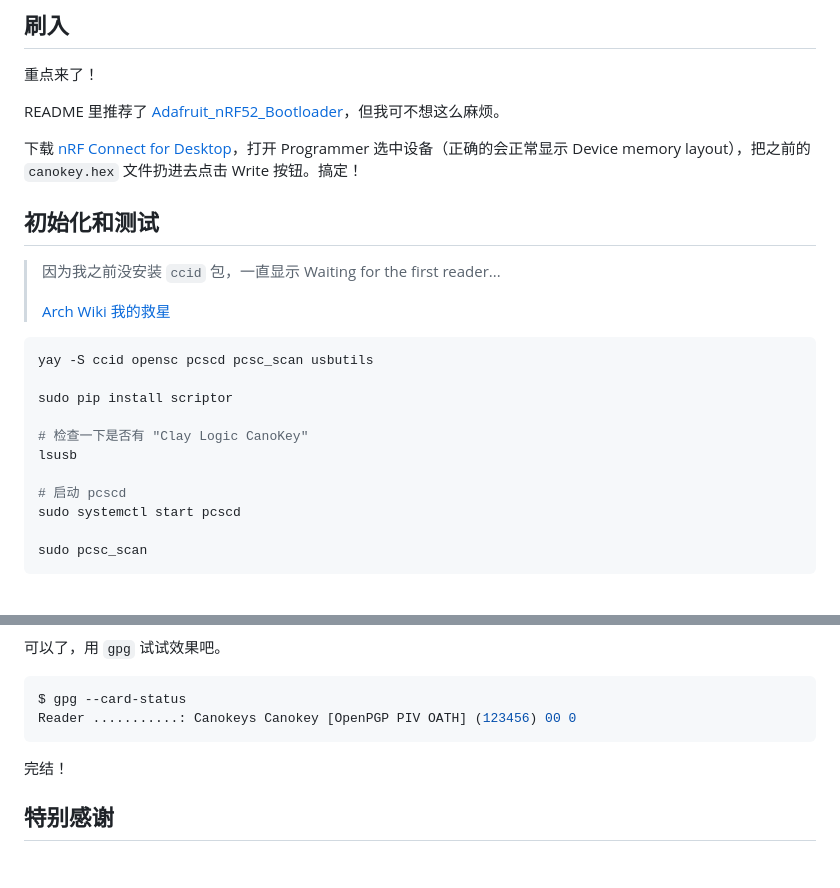
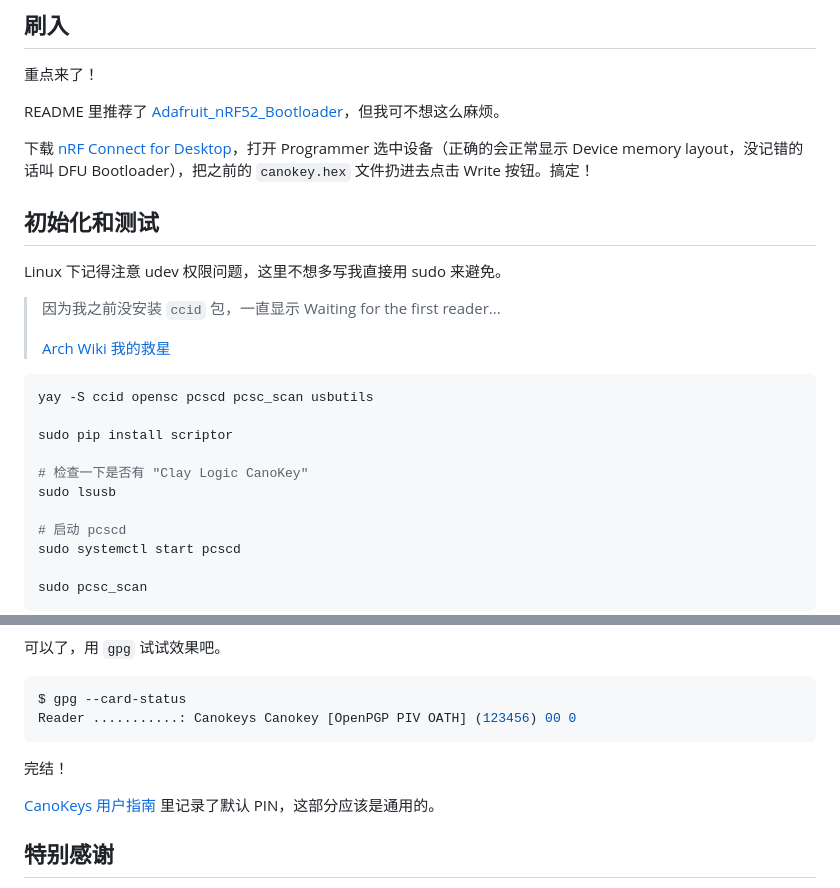
Before and after one commit to kwaa/blog, a Markdown page: urara/canokey-nrf52/+page.md, 2 parts joined by grey strips. GitHub-like rendering; blank space fills up the shorter version.

Commit message:
update post "canokey-nrf52"

```diff
--- a/urara/canokey-nrf52/+page.md
+++ b/urara/canokey-nrf52/+page.md
@@ -95,9 +95,11 @@ make canokey_flash.uf2
 
 README 里推荐了 [Adafruit_nRF52_Bootloader](https://github.com/adafruit/Adafruit_nRF52_Bootloader)，但我可不想这么麻烦。
 
-下载 [nRF Connect for Desktop](https://www.nordicsemi.com/Products/Development-tools/nrf-connect-for-desktop)，打开 Programmer 选中设备（正确的会正常显示 Device memory layout），把之前的 `canokey.hex` 文件扔进去点击 Write 按钮。搞定！
+下载 [nRF Connect for Desktop](https://www.nordicsemi.com/Products/Development-tools/nrf-connect-for-desktop)，打开 Programmer 选中设备（正确的会正常显示 Device memory layout，没记错的话叫 DFU Bootloader），把之前的 `canokey.hex` 文件扔进去点击 Write 按钮。搞定！
 
 ## 初始化和测试
+
+Linux 下记得注意 udev 权限问题，这里不想多写我直接用 sudo 来避免。
 
 > 因为我之前没安装 `ccid` 包，一直显示 Waiting for the first reader...
 >
@@ -109,7 +111,7 @@ yay -S ccid opensc pcscd pcsc_scan usbutils
 sudo pip install scriptor
 
 # 检查一下是否有 "Clay Logic CanoKey"
-lsusb
+sudo lsusb
 
 # 启动 pcscd
 sudo systemctl start pcscd
@@ -171,6 +173,8 @@ Reader ...........: Canokeys Canokey [OpenPGP PIV OATH] (123456) 00 0
 
 完结！
 
+[CanoKeys 用户指南](https://docs.canokeys.org/userguide/) 里记录了默认 PIN，这部分应该是通用的。
+
 ## 特别感谢
 
 - [E104-BT5040U 与 Canokey-nrf52 | 不分西东](https://bufenxidong.ml/blog/e104-bt5040u_and_canokey-nrf52/)
```
